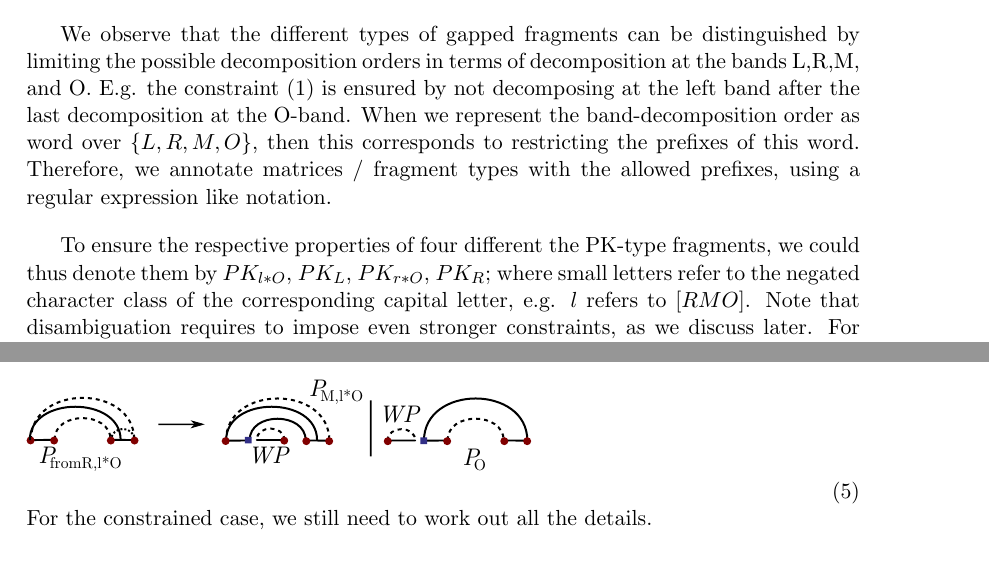
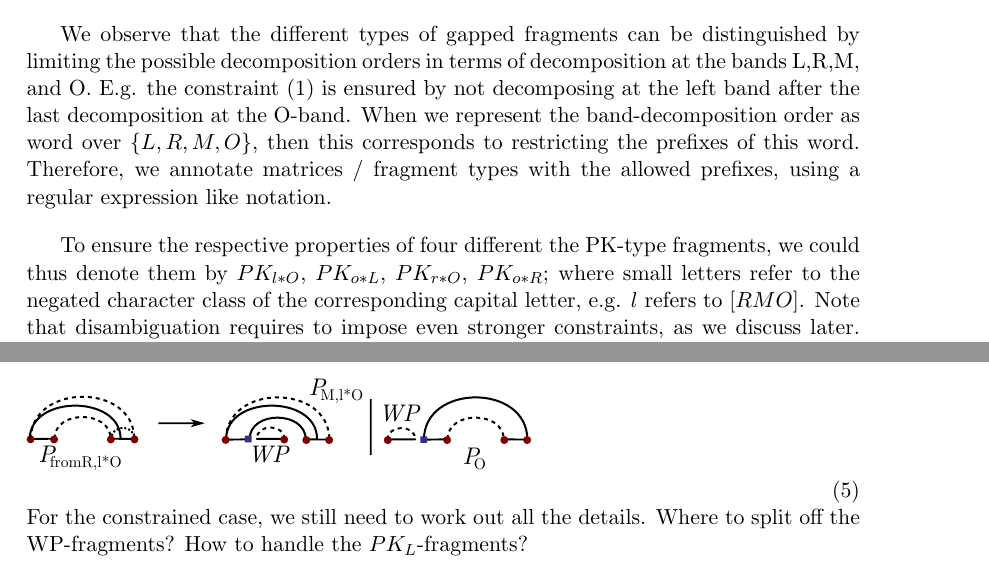
Before and after one commit to yannponty/A-sketch-of-unambiguous-DP-for-CCJ, a LaTeX document (main.tex): two parts of pages 9 and 11 of 11, joined at a grey line, cut so that both start at the same text. Compiled offline with pdfLaTeX.

Commit message:
Update on Overleaf.

```diff
--- a/main.tex
+++ b/main.tex
@@ -330,7 +330,7 @@ E.g. the constraint (1) is ensured by not decomposing at the left band after the
 When we represent the band-decomposition order as word over $\{L,R,M,O\}$, then this corresponds to restricting the prefixes of this word. Therefore, we annotate matrices / fragment types with the allowed prefixes, using a regular expression like notation.
 
 To ensure the respective properties of four different the PK-type fragments, we could thus denote them by
-$PK_{l*O}$, $PK_L$, $PK_{r*O}$, $PK_R$; where small letters refer to the negated character class of the corresponding capital letter, e.g. $l$ refers to $[RMO]$.
+$PK_{l*O}$, $PK_{o*L}$, $PK_{r*O}$, $PK_{o*R}$; where small letters refer to the negated character class of the corresponding capital letter, e.g. $l$ refers to $[RMO]$.
 %
 Note that disambiguation requires to impose even stronger constraints, as we discuss later.
 For now, we obtain the following decomposition rule for P-fragments:
@@ -389,6 +389,6 @@ $P_{fromX}$-fragments are required to change the band; first, we need to unambig
 \begin{equation}
 \includegraphics{KnottyPF/recursionPfromX}
 \end{equation}
-For the constrained case, we still need to work out all the details.
+For the constrained case, we still need to work out all the details. Where to split off the WP-fragments? How to handle the $PK_L$-fragments?
 
 \end{document}
```
